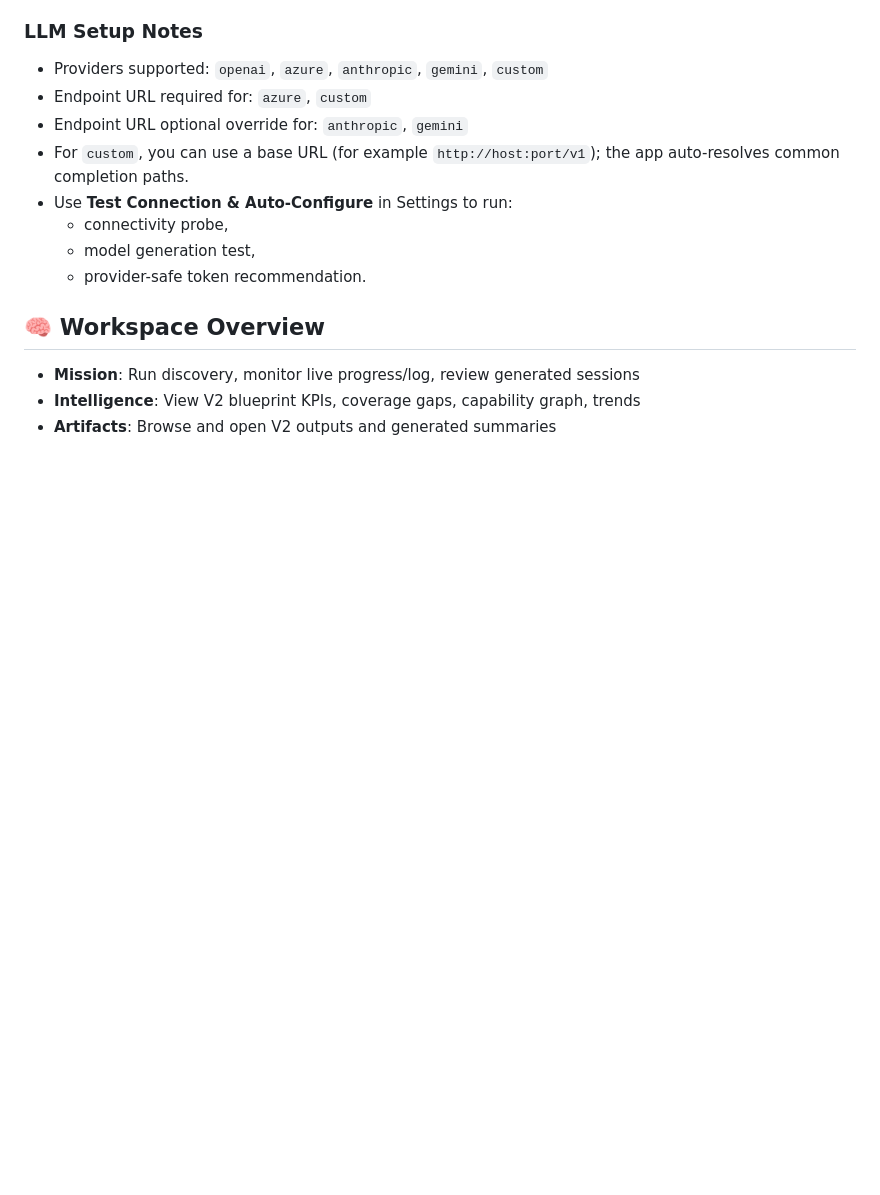
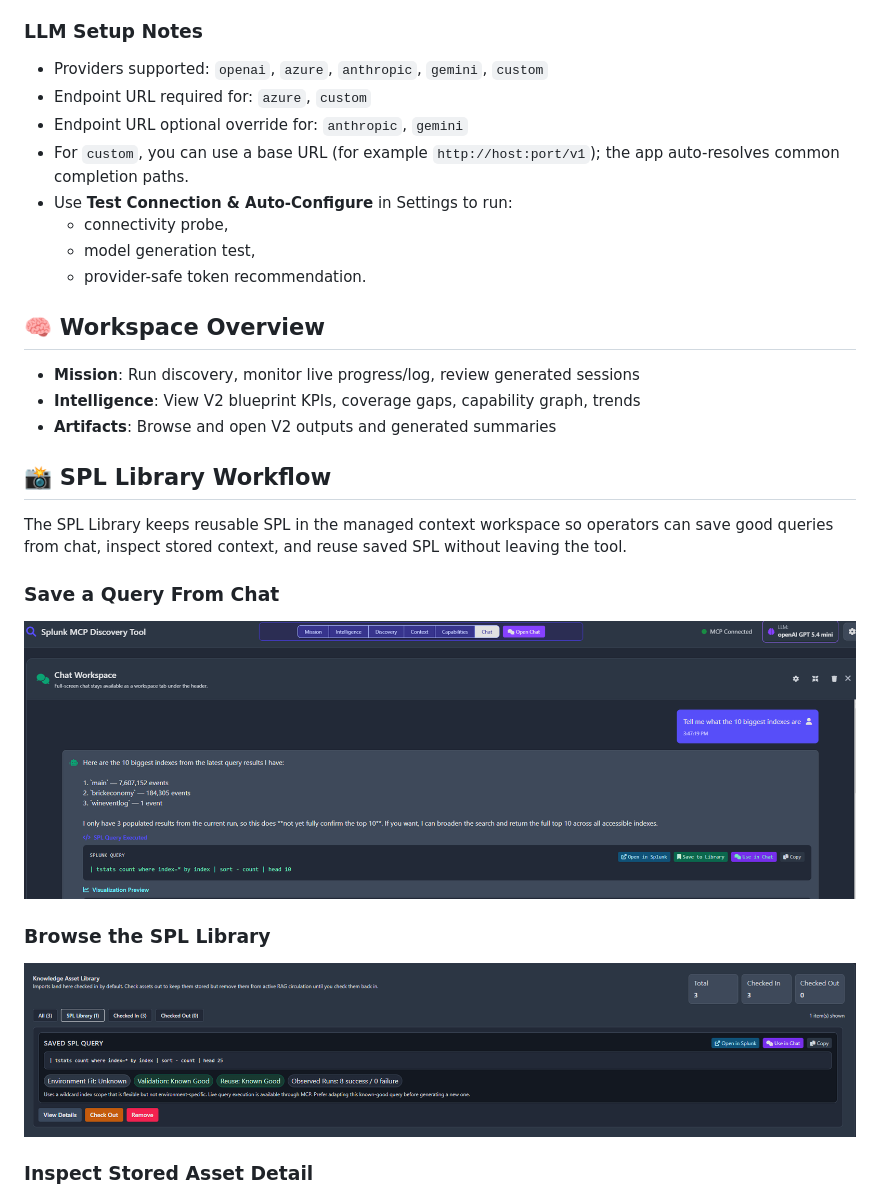
Before and after one commit to LeiterConsulting/splunk-discovery-tool, a Markdown page: README.md, the part around the change printed below. Drawn GitHub-style; pictures changed too: docs/screenshots/spl-library-listing.png (added), docs/screenshots/spl-library-save-from-chat.png (added); blank space fills up the shorter version.

Commit message:
Refine context explorer UX and document SPL library

```diff
--- a/README.md
+++ b/README.md
@@ -71,3 +71,18 @@ After startup, open the URL printed in the console (typically **http://localhost
 - **Mission**: Run discovery, monitor live progress/log, review generated sessions
 - **Intelligence**: View V2 blueprint KPIs, coverage gaps, capability graph, trends
 - **Artifacts**: Browse and open V2 outputs and generated summaries
+
+## 📸 SPL Library Workflow
+
+The SPL Library keeps reusable SPL in the managed context workspace so operators can save good queries from chat, inspect stored context, and reuse saved SPL without leaving the tool.
+
+### Save a Query From Chat
+
+![Save a chat-generated SPL query to the SPL Library](docs/screenshots/spl-library-save-from-chat.png)
+
+### Browse the SPL Library
+
+![SPL Library listing in the Context workspace](docs/screenshots/spl-library-listing.png)
+
+### Inspect Stored Asset Detail
+
```
Also changed, not shown: other parts of README.md (+5 -0 lines), docs/screenshots/spl-library-chat-context.png (added), docs/screenshots/spl-library-detail.png (added), 7 other files.
